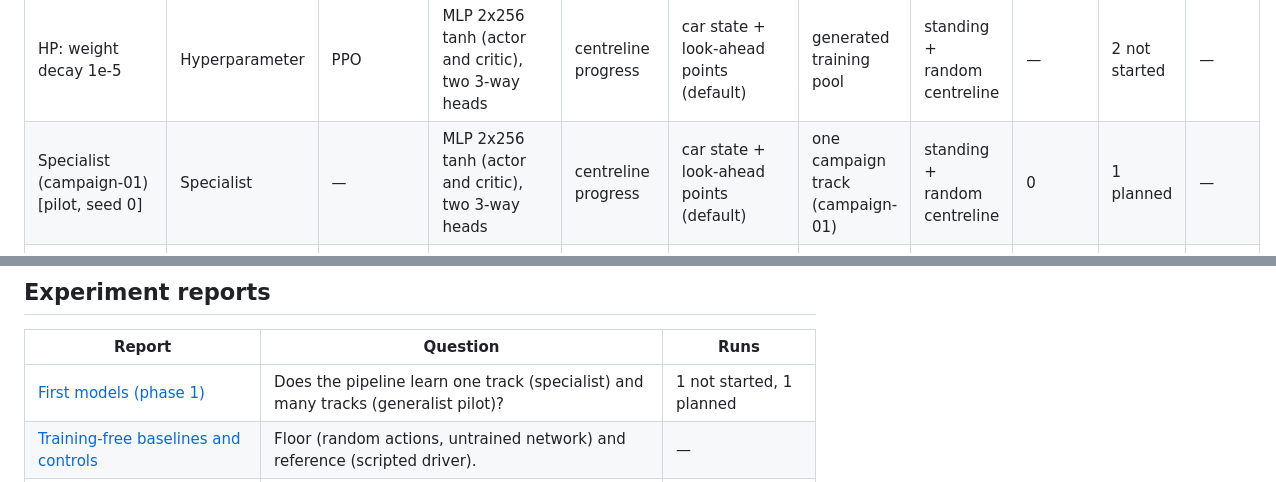
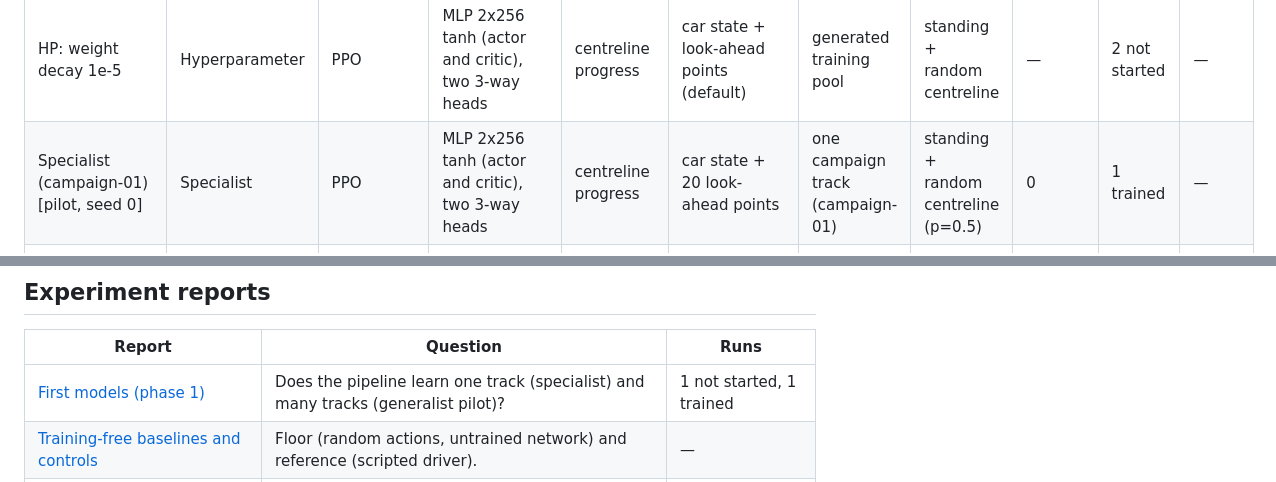
Before and after one commit to BurnyCoder/reinforcement-learning-in-trackmania-like-racing-game, a Markdown page: reports/summary.md, 2 parts joined by grey strips. GitHub-like rendering.

```diff
--- a/reports/summary.md
+++ b/reports/summary.md
@@ -68,7 +68,7 @@ _Figure not yet available: its runs have no results yet._
 | HP: discount 0.995 | Hyperparameter | PPO | MLP 2x256 tanh (actor and critic), two 3-way heads | centreline progress | car state + look-ahead points (default) | generated training pool | standing + random centreline | — | 2 not started | — |
 | HP: 3x512 networks | Hyperparameter | PPO | MLP 3x512 tanh (actor and critic), two 3-way heads | centreline progress | car state + look-ahead points (default) | generated training pool | standing + random centreline | — | 2 not started | — |
 | HP: weight decay 1e-5 | Hyperparameter | PPO | MLP 2x256 tanh (actor and critic), two 3-way heads | centreline progress | car state + look-ahead points (default) | generated training pool | standing + random centreline | — | 2 not started | — |
-| Specialist (campaign-01) [pilot, seed 0] | Specialist | — | MLP 2x256 tanh (actor and critic), two 3-way heads | centreline progress | car state + look-ahead points (default) | one campaign track (campaign-01) | standing + random centreline | 0 | 1 planned | — |
+| Specialist (campaign-01) [pilot, seed 0] | Specialist | PPO | MLP 2x256 tanh (actor and critic), two 3-way heads | centreline progress | car state + 20 look-ahead points | one campaign track (campaign-01) | standing + random centreline (p=0.5) | 0 | 1 trained | — |
 | Specialist (campaign-01) | Specialist | PPO | MLP 2x256 tanh (actor and critic), two 3-way heads | centreline progress | car state + look-ahead points (default) | one campaign track (campaign-01) | standing + random centreline | — | 5 not started | — |
 | Specialist (campaign-02) | Specialist | PPO | MLP 2x256 tanh (actor and critic), two 3-way heads | centreline progress | car state + look-ahead points (default) | one campaign track (campaign-02) | standing + random centreline | — | 5 not started | — |
 | Specialist (campaign-03) | Specialist | PPO | MLP 2x256 tanh (actor and critic), two 3-way heads | centreline progress | car state + look-ahead points (default) | one campaign track (campaign-03) | standing + random centreline | — | 5 not started | — |
@@ -84,7 +84,7 @@ _Figure not yet available: its runs have no results yet._
 
 | Report | Question | Runs |
 |---|---|---|
-| [First models (phase 1)](experiments/first-models.md) | Does the pipeline learn one track (specialist) and many tracks (generalist pilot)? | 1 not started, 1 planned |
+| [First models (phase 1)](experiments/first-models.md) | Does the pipeline learn one track (specialist) and many tracks (generalist pilot)? | 1 not started, 1 trained |
 | [Training-free baselines and controls](experiments/baselines.md) | Floor (random actions, untrained network) and reference (scripted driver). | — |
 | [Generalist](experiments/generalist.md) | Can one policy trained on the generated pool drive unseen tracks (H1)? | 10 not started |
 | [Blind control](experiments/blind-control.md) | Does the agent use the look-ahead (H3)? | 5 not started |
```
Also changed, not shown: other parts of reports/summary.md (+2 -2 lines), paper/paper.md (+2 -2 lines), reports/experiments/first-models.md (+10 -2 lines), reports/figures/curves_specialist-campaign-01-pilot.png (added), 7 other files.
